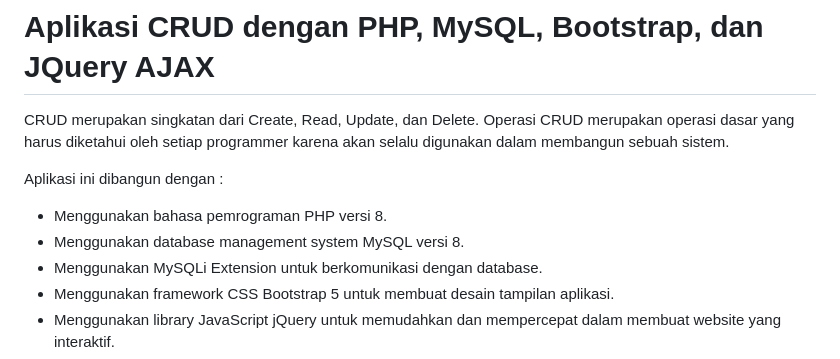
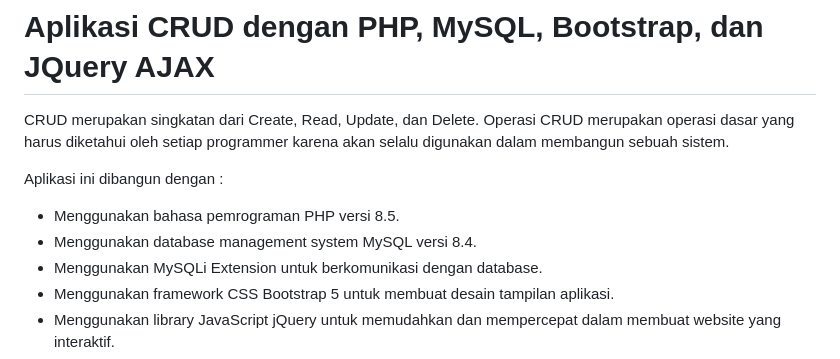
Before and after one commit to pustakakoding/aplikasi-crud-php8-mysql8-bootstrap5-jquery-ajax, a Markdown page: README.md, the part around one of its changes. GitHub-like rendering.

```diff
--- a/README.md
+++ b/README.md
@@ -2,8 +2,8 @@
 CRUD merupakan singkatan dari Create, Read, Update, dan Delete. Operasi CRUD merupakan operasi dasar yang harus diketahui oleh setiap programmer karena akan selalu digunakan dalam membangun sebuah sistem.
 
 Aplikasi ini dibangun dengan :
--	Menggunakan bahasa pemrograman PHP versi 8.
--	Menggunakan database management system MySQL versi 8.
+-	Menggunakan bahasa pemrograman PHP versi 8.5.
+-	Menggunakan database management system MySQL versi 8.4.
 -	Menggunakan MySQLi Extension untuk berkomunikasi dengan database.
 -	Menggunakan framework CSS Bootstrap 5 untuk membuat desain tampilan aplikasi.
 -	Menggunakan library JavaScript jQuery untuk memudahkan dan mempercepat dalam membuat website yang interaktif.
```
Also changed, not shown: other parts of README.md (+1 -1 lines).
